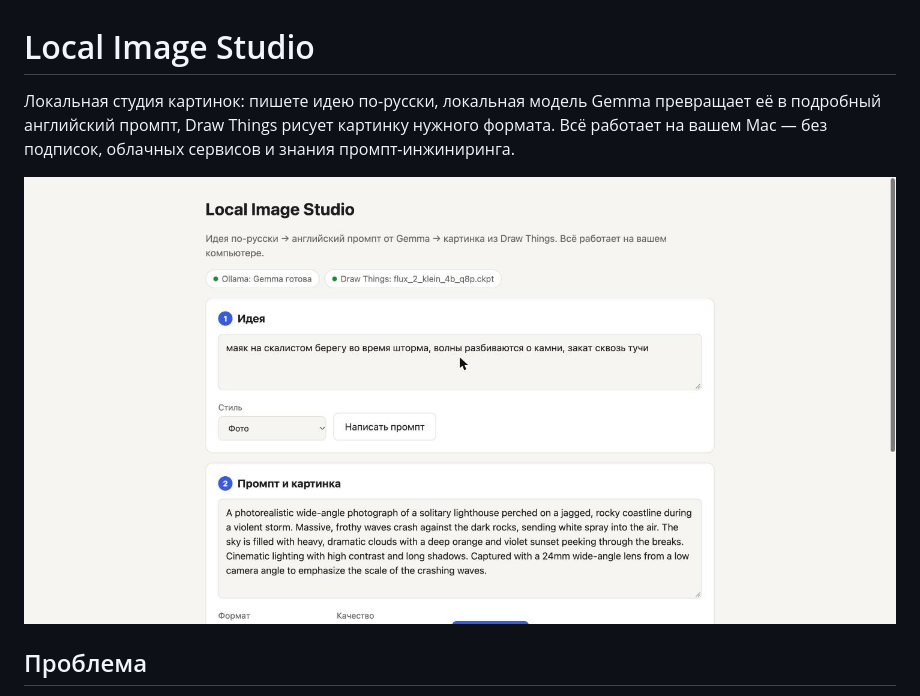
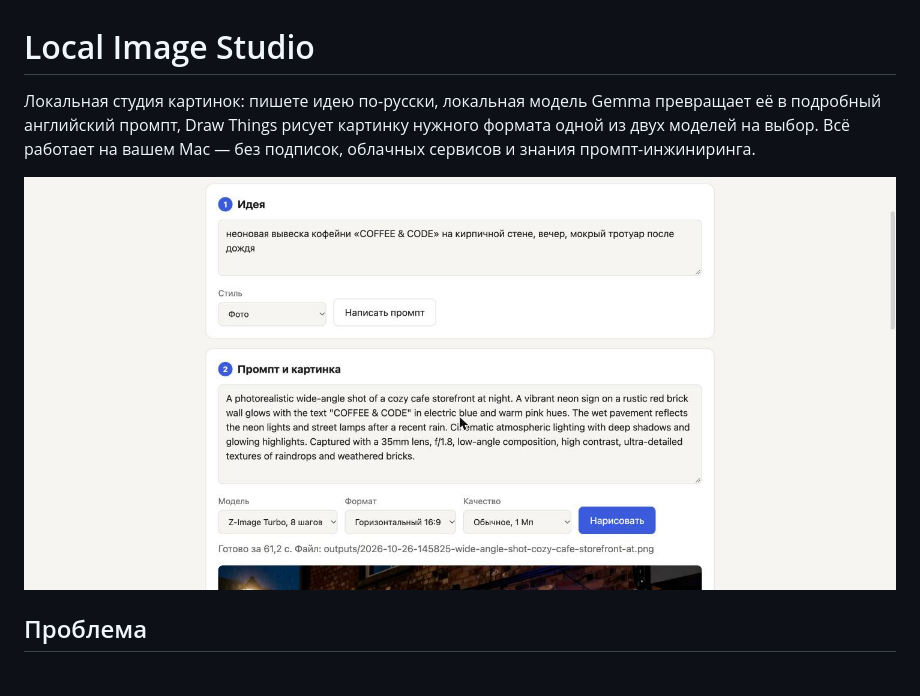
Before and after one commit to alexandrsaturn-eng/local-image-studio, a Markdown page: README.md, the part around one of its changes. Drawn GitHub-style; pictures changed too: images/01-idea-and-prompt.jpg.

```diff
--- a/README.md
+++ b/README.md
@@ -1,6 +1,6 @@
 # Local Image Studio
 
-Локальная студия картинок: пишете идею по-русски, локальная модель Gemma превращает её в подробный английский промпт, Draw Things рисует картинку нужного формата. Всё работает на вашем Mac — без подписок, облачных сервисов и знания промпт-инжиниринга.
+Локальная студия картинок: пишете идею по-русски, локальная модель Gemma превращает её в подробный английский промпт, Draw Things рисует картинку нужного формата одной из двух моделей на выбор. Всё работает на вашем Mac — без подписок, облачных сервисов и знания промпт-инжиниринга.
 
 ![Идея и промпт](images/01-idea-and-prompt.jpg)
 
```
Also changed, not shown: other parts of README.md (+12 -10 lines), images/02-result.jpg, images/03-gallery.jpg, 5 other files.
